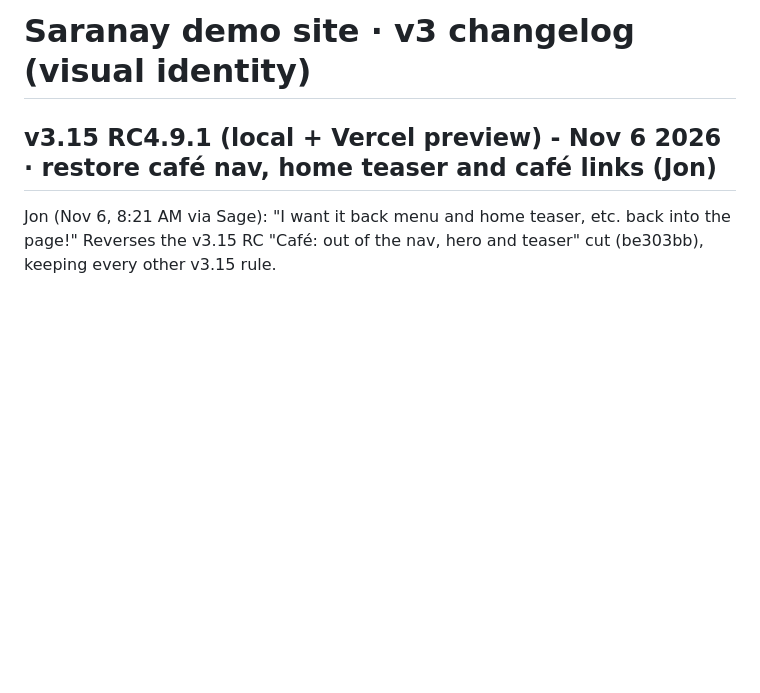
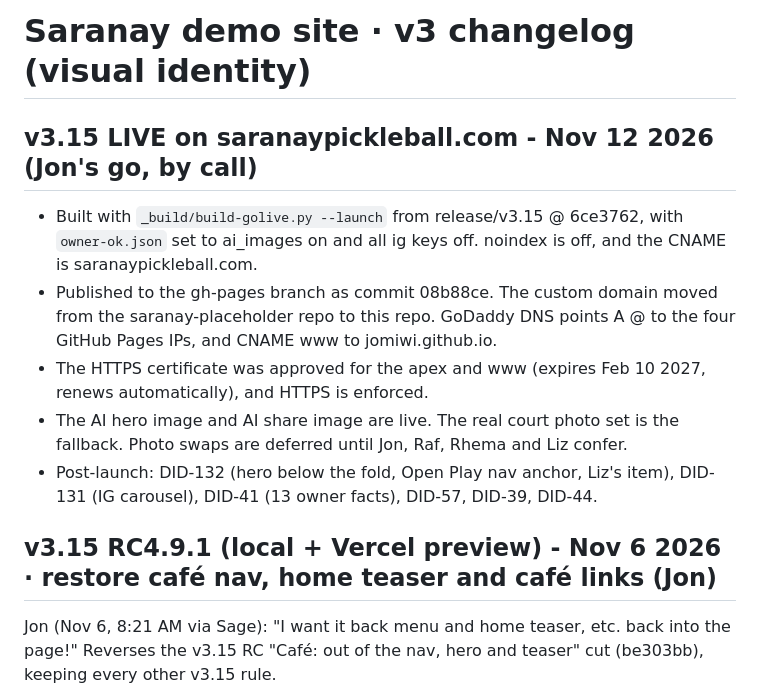
Before and after one commit to jomiwi/sp-demo-b3b9e2, a Markdown page: CHANGELOG.md, the part around the change. Drawn GitHub-style; blank space fills up the shorter version.

Commit message:
CHANGELOG: v3.15 go-live Nov 12 2026

```diff
--- a/CHANGELOG.md
+++ b/CHANGELOG.md
@@ -1,4 +1,13 @@
 # Saranay demo site · v3 changelog (visual identity)
+
+## v3.15 LIVE on saranaypickleball.com - Nov 12 2026 (Jon's go, by call)
+
+- Built with `_build/build-golive.py --launch` from release/v3.15 @ 6ce3762, with `owner-ok.json` set to ai_images on and all ig keys off. noindex is off, and the CNAME is saranaypickleball.com.
+- Published to the gh-pages branch as commit 08b88ce. The custom domain moved from the saranay-placeholder repo to this repo. GoDaddy DNS points A @ to the four GitHub Pages IPs, and CNAME www to jomiwi.github.io.
+- The HTTPS certificate was approved for the apex and www (expires Feb 10 2027, renews automatically), and HTTPS is enforced.
+- The AI hero image and AI share image are live. The real court photo set is the fallback. Photo swaps are deferred until Jon, Raf, Rhema and Liz confer.
+- Post-launch: DID-132 (hero below the fold, Open Play nav anchor, Liz's item), DID-131 (IG carousel), DID-41 (13 owner facts), DID-57, DID-39, DID-44.
+
 
 ## v3.15 RC4.9.1 (local + Vercel preview) - Nov 6 2026 · restore café nav, home teaser and café links (Jon)
 
```
